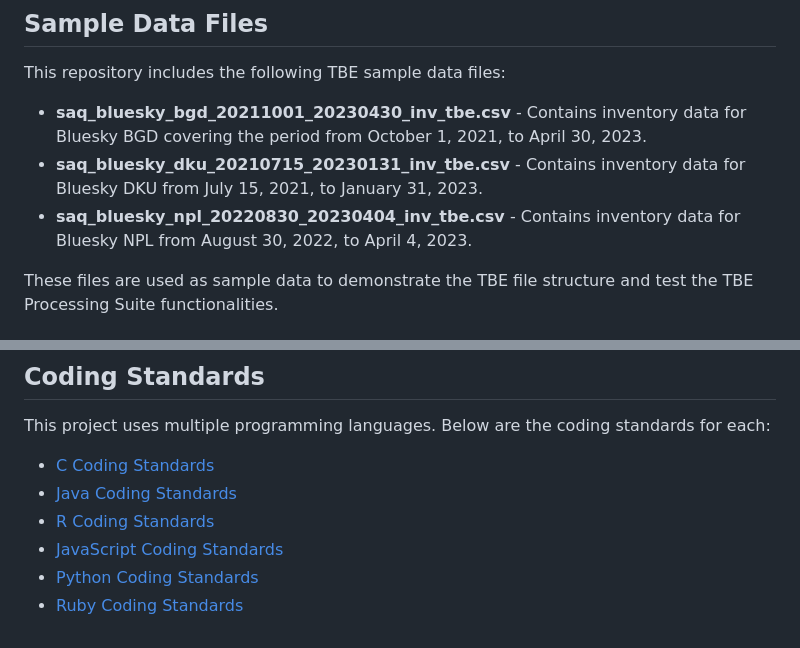
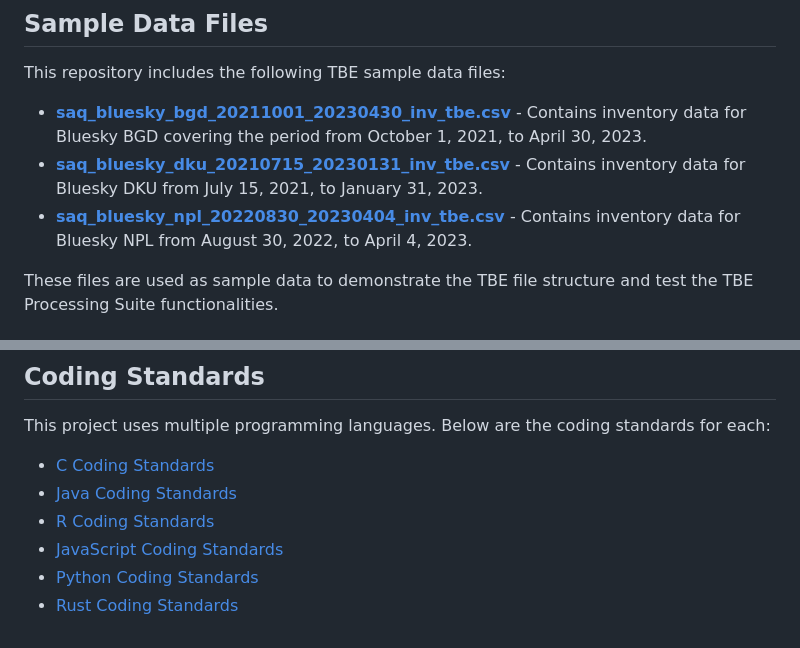
Before and after one commit to oss-slu/python_tbe, a Markdown page: README.md, 2 parts joined by grey strips. Rendered like a GitHub page.

```diff
--- a/README.md
+++ b/README.md
@@ -8,9 +8,9 @@ data-driven projects.
 ## Sample Data Files
 This repository includes the following TBE sample data files:
 
-- **saq_bluesky_bgd_20211001_20230430_inv_tbe.csv** - Contains inventory data for Bluesky BGD covering the period from October 1, 2021, to April 30, 2023.
-- **saq_bluesky_dku_20210715_20230131_inv_tbe.csv** - Contains inventory data for Bluesky DKU from July 15, 2021, to January 31, 2023.
-- **saq_bluesky_npl_20220830_20230404_inv_tbe.csv** - Contains inventory data for Bluesky NPL from August 30, 2022, to April 4, 2023.
+- **[saq_bluesky_bgd_20211001_20230430_inv_tbe.csv](/sample_data/saq_bluesky_bgd_20211001_20230430_inv_tbe.csv)** - Contains inventory data for Bluesky BGD covering the period from October 1, 2021, to April 30, 2023.
+- **[saq_bluesky_dku_20210715_20230131_inv_tbe.csv](/sample_data/saq_bluesky_dku_20210715_20230131_inv_tbe.csv)** - Contains inventory data for Bluesky DKU from July 15, 2021, to January 31, 2023.
+- **[saq_bluesky_npl_20220830_20230404_inv_tbe.csv](/sample_data/saq_bluesky_npl_20220830_20230404_inv_tbe.csv)** - Contains inventory data for Bluesky NPL from August 30, 2022, to April 4, 2023.
 
 These files are used as sample data to demonstrate the TBE file structure and test the TBE Processing Suite functionalities.
 
@@ -41,9 +41,9 @@ consistent cross-platform handling of TBE data.
 
 This project uses multiple programming languages. Below are the coding standards for each:
 
-- [C Coding Standards](./C_Coding_Standards.md)
-- [Java Coding Standards](./Java_Coding_Standards.md)
-- [R Coding Standards](./R_Coding_Standards.md)
-- [JavaScript Coding Standards](./JavaScript_Coding_Standards.md)
-- [Python Coding Standards](./Python_Coding_Standards.md)
-- [Ruby Coding Standards](./Ruby_Coding_Standards.md)
+- [C Coding Standards](.github/CODING%20STANDARDS/C_Coding_Standards.md)
+- [Java Coding Standards](/.github/CODING%20STANDARDS/Java_Coding_Standards.md)
+- [R Coding Standards](/.github/CODING%20STANDARDS/R_Coding_Standards.md)
+- [JavaScript Coding Standards](/.github/CODING%20STANDARDS/JavaScript_Coding_Standards.md)
+- [Python Coding Standards](/.github/CODING%20STANDARDS/Python_Coding_Standards.md)
+- [Rust Coding Standards](/.github/CODING%20STANDARDS/Rust_Coding_Standards.md)
```
